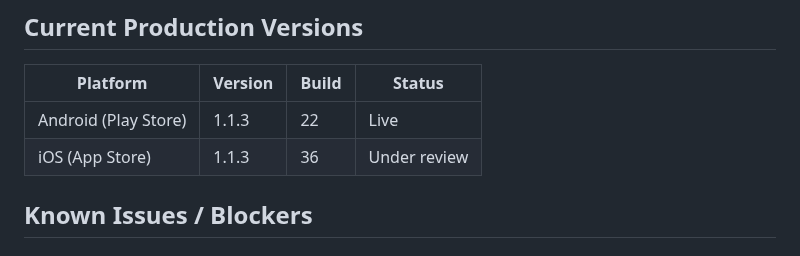
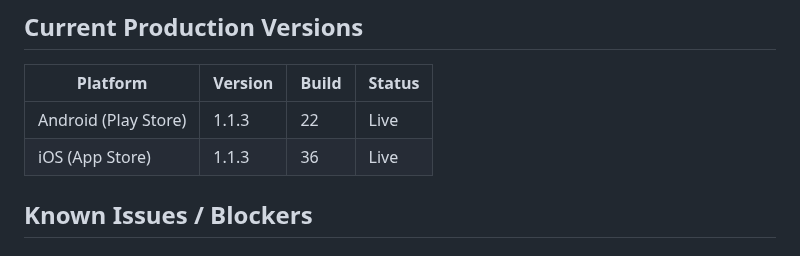
Before and after one commit to Moore99/sport-rosters, a Markdown page: CLAUDE.md, the part around the change. Rendered like a GitHub page.

```diff
--- a/CLAUDE.md
+++ b/CLAUDE.md
@@ -343,7 +343,7 @@ Android AdMob app ID is already in `AndroidManifest.xml` ✅ (test ID — swap b
 | Platform | Version | Build | Status |
 |----------|---------|-------|--------|
 | Android (Play Store) | 1.1.3 | 22 | Live |
-| iOS (App Store) | 1.1.3 | 36 | Under review |
+| iOS (App Store) | 1.1.3 | 36 | Live |
 
 ## Known Issues / Blockers
 
```
